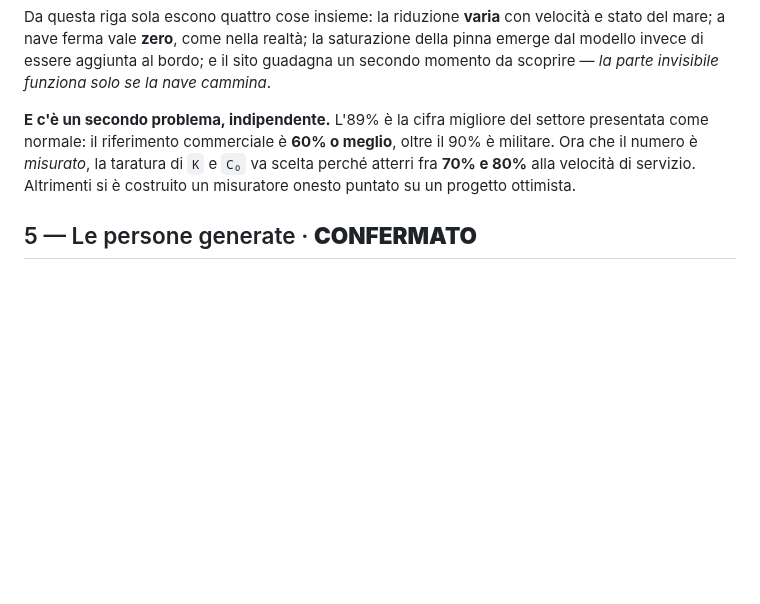
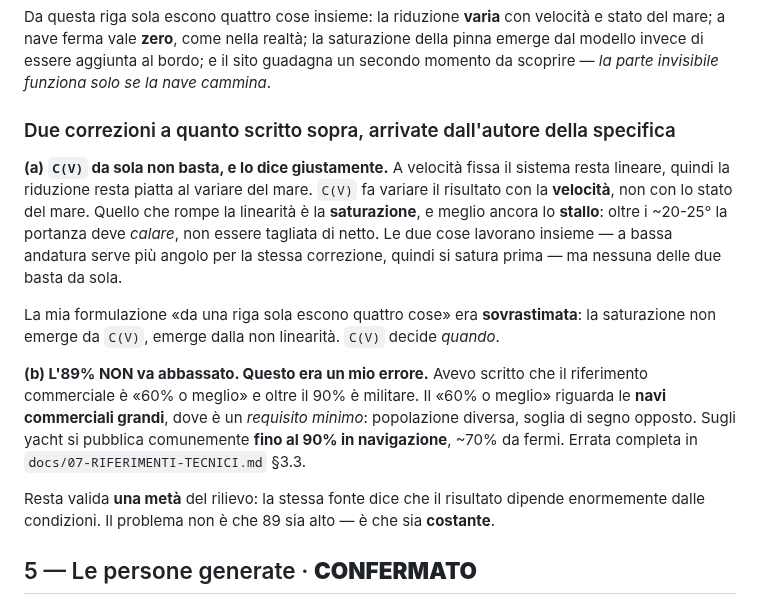
Before and after one commit to Villani85/nautica, a Markdown page: feedback/progetto-tecnico-2026-08-25.md, the part around the change. GitHub-like rendering; blank space fills up the shorter version.

```diff
--- a/feedback/progetto-tecnico-2026-08-25.md
+++ b/feedback/progetto-tecnico-2026-08-25.md
@@ -132,11 +132,30 @@ saturazione della pinna emerge dal modello invece di essere aggiunta al bordo; e
 il sito guadagna un secondo momento da scoprire — *la parte invisibile funziona
 solo se la nave cammina*.
 
-**E c'è un secondo problema, indipendente.** L'89% è la cifra migliore del
-settore presentata come normale: il riferimento commerciale è **60% o meglio**,
-oltre il 90% è militare. Ora che il numero è *misurato*, la taratura di `K` e
-`C₀` va scelta perché atterri fra **70% e 80%** alla velocità di servizio.
-Altrimenti si è costruito un misuratore onesto puntato su un progetto ottimista.
+### Due correzioni a quanto scritto sopra, arrivate dall'autore della specifica
+
+**(a) `C(V)` da sola non basta, e lo dice giustamente.** A velocità fissa il
+sistema resta lineare, quindi la riduzione resta piatta al variare del mare.
+`C(V)` fa variare il risultato con la **velocità**, non con lo stato del mare.
+Quello che rompe la linearità è la **saturazione**, e meglio ancora lo
+**stallo**: oltre i ~20-25° la portanza deve *calare*, non essere tagliata di
+netto. Le due cose lavorano insieme — a bassa andatura serve più angolo per la
+stessa correzione, quindi si satura prima — ma nessuna delle due basta da sola.
+
+La mia formulazione «da una riga sola escono quattro cose» era **sovrastimata**:
+la saturazione non emerge da `C(V)`, emerge dalla non linearità. `C(V)` decide
+*quando*.
+
+**(b) L'89% NON va abbassato. Questo era un mio errore.** Avevo scritto che il
+riferimento commerciale è «60% o meglio» e oltre il 90% è militare. Il «60% o
+meglio» riguarda le **navi commerciali grandi**, dove è un *requisito minimo*:
+popolazione diversa, soglia di segno opposto. Sugli yacht si pubblica
+comunemente **fino al 90% in navigazione**, ~70% da fermi. Errata completa in
+`docs/07-RIFERIMENTI-TECNICI.md` §3.3.
+
+Resta valida **una metà** del rilievo: la stessa fonte dice che il risultato
+dipende enormemente dalle condizioni. Il problema non è che 89 sia alto — è che
+sia **costante**.
 
 ## 5 — Le persone generate · **CONFERMATO**
 
```
Also changed, not shown: docs/07-RIFERIMENTI-TECNICI.md (+27 -4 lines).
